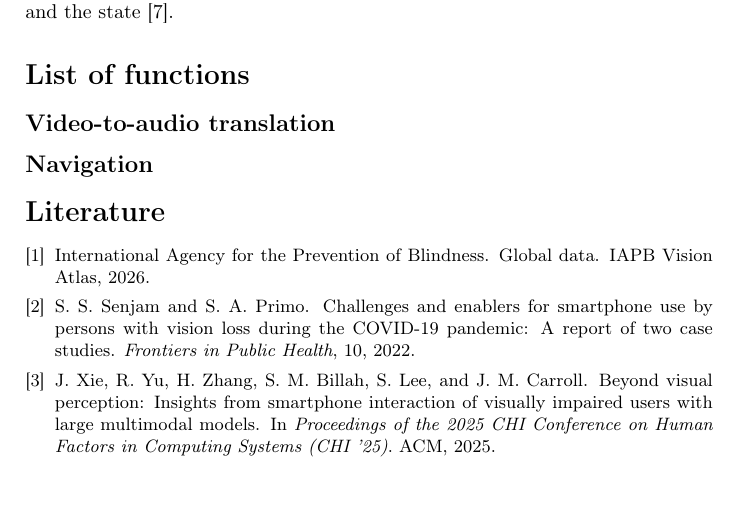
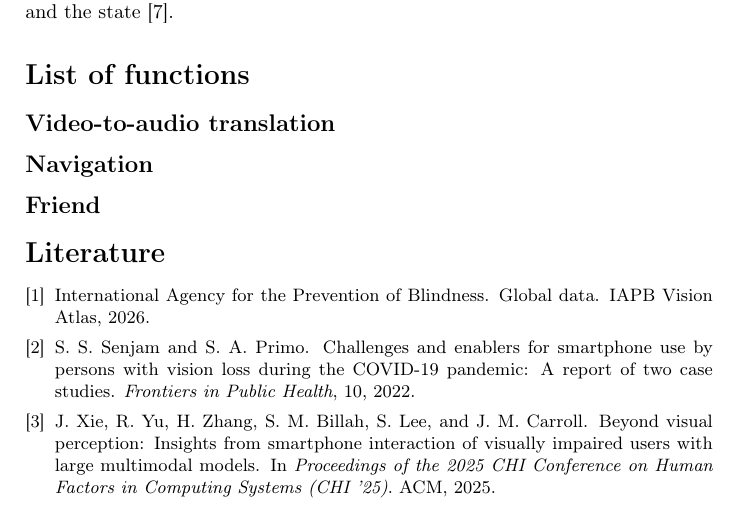
Before and after one commit to MaksimBulat/kirta-em, a LaTeX document (projekt.tex): part of page 2 of 2, cut so that both start at the same text. Compiled offline with pdfLaTeX.

Commit message:
KIR-5 Update LaTeX project documentation

```diff
--- a/projekt.tex
+++ b/projekt.tex
@@ -58,6 +58,7 @@ Essential and local functions will be free. However, the price of the premium su
 \section*{List of functions}
 \subsection*{Video-to-audio translation}
 \subsection*{Navigation}
+\subsection*{Friend}
 
 {\small
 \bibliography{literatura}
```
